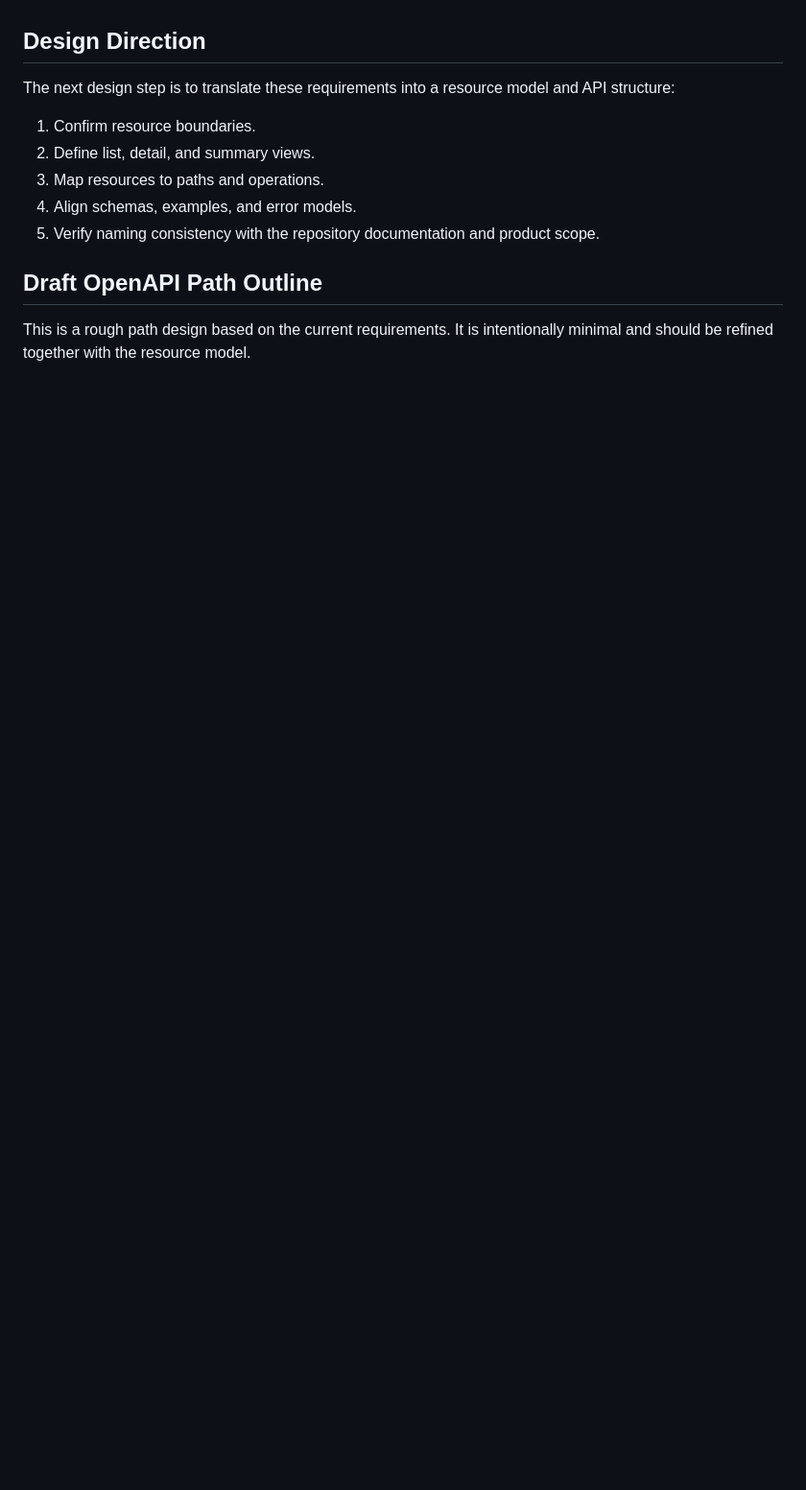
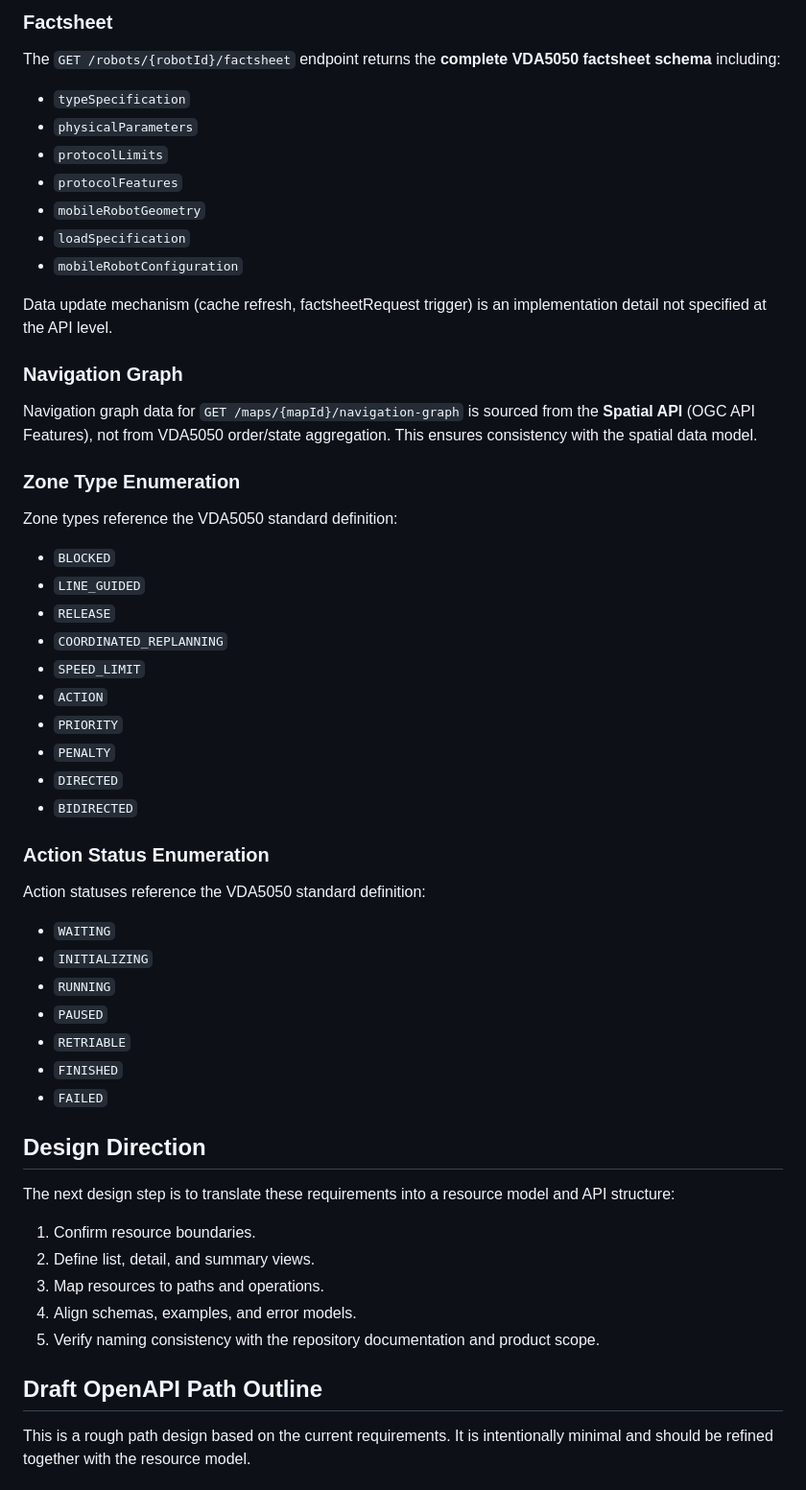
Before and after one commit to SyriusOrbit/syrius-orbit-contracts, a Markdown page: fleet-management/requirements.md, the part around one of its changes. Shown at 96% size. GitHub-like rendering; blank space fills up the shorter version.

```diff
--- a/fleet-management/requirements.md
+++ b/fleet-management/requirements.md
@@ -77,3 +181,47 @@ Fleet Management may expose only a subset of these fields in a given view, but i
+### Factsheet
+
+The `GET /robots/{robotId}/factsheet` endpoint returns the **complete VDA5050 factsheet schema** including:
+- `typeSpecification`
+- `physicalParameters`
+- `protocolLimits`
+- `protocolFeatures`
+- `mobileRobotGeometry`
+- `loadSpecification`
+- `mobileRobotConfiguration`
+
+Data update mechanism (cache refresh, factsheetRequest trigger) is an implementation detail not specified at the API level.
+
+### Navigation Graph
+
+Navigation graph data for `GET /maps/{mapId}/navigation-graph` is sourced from the **Spatial API** (OGC API Features), not from VDA5050 order/state aggregation. This ensures consistency with the spatial data model.
+
+### Zone Type Enumeration
+
+Zone types reference the VDA5050 standard definition:
+
+- `BLOCKED`
+- `LINE_GUIDED`
+- `RELEASE`
+- `COORDINATED_REPLANNING`
+- `SPEED_LIMIT`
+- `ACTION`
+- `PRIORITY`
+- `PENALTY`
+- `DIRECTED`
+- `BIDIRECTED`
+
+### Action Status Enumeration
+
+Action statuses reference the VDA5050 standard definition:
+
+- `WAITING`
+- `INITIALIZING`
+- `RUNNING`
+- `PAUSED`
+- `RETRIABLE`
+- `FINISHED`
+- `FAILED`
+
 ## Design Direction
 
 The next design step is to translate these requirements into a resource model and API structure:
```
Also changed, not shown: other parts of fleet-management/requirements.md (+104 -0 lines).
